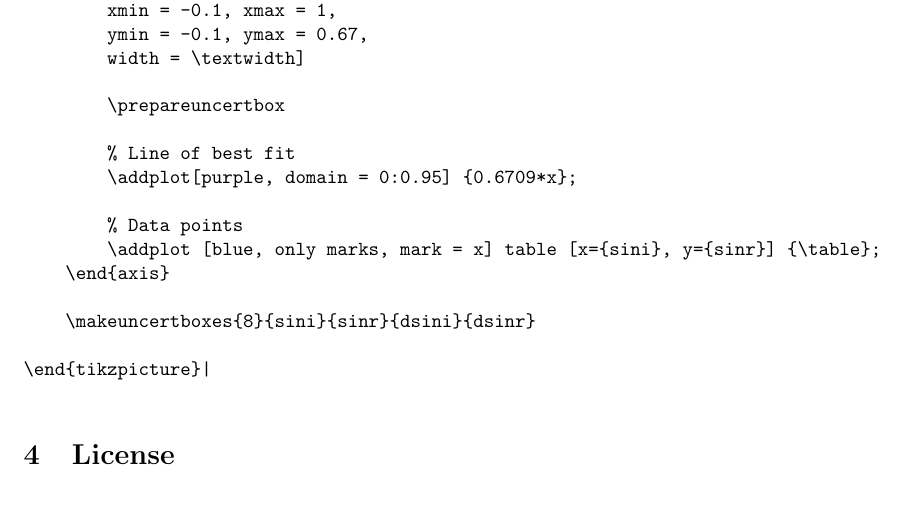
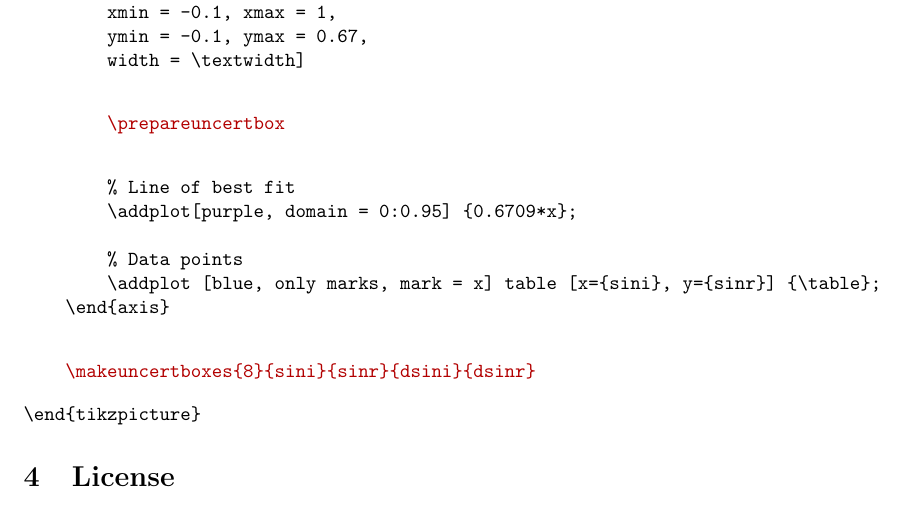
Before and after one commit to MATSMACKE/uncertbox, a LaTeX document (uncertbox.tex): part of page 3 of 3, cut so that both start at the same text. Compiled offline with pdfLaTeX.

Commit message:
Added emphasis to relevant commands

```diff
--- a/uncertbox.tex
+++ b/uncertbox.tex
@@ -83,21 +83,23 @@ The code is as follows:
         xmin = -0.1, xmax = 1,
         ymin = -0.1, ymax = 0.67,
         width = \textwidth]
-
+\end{verbatim}
+{\color{red!70!black}\begin{verbatim}
         \prepareuncertbox
-
+\end{verbatim}}
+\begin{verbatim}
         % Line of best fit
         \addplot[purple, domain = 0:0.95] {0.6709*x};
 
         % Data points
         \addplot [blue, only marks, mark = x] table [x={sini}, y={sinr}] {\table};
     \end{axis}
+\end{verbatim}
+{\color{red!70!black}\begin{verbatim}
+    \makeuncertboxes{8}{sini}{sinr}{dsini}{dsinr}
+\end{verbatim}}
+\verb|\end{tikzpicture}|
 
-    \makeuncertboxes{8}{sini}{sinr}{dsini}{dsinr}
-
-\end{tikzpicture}|
-
-\end{verbatim}
 
 \section{License}
 Copyright 2022 Mats Macke
```
Also changed, not shown: uncertbox.pdf.
